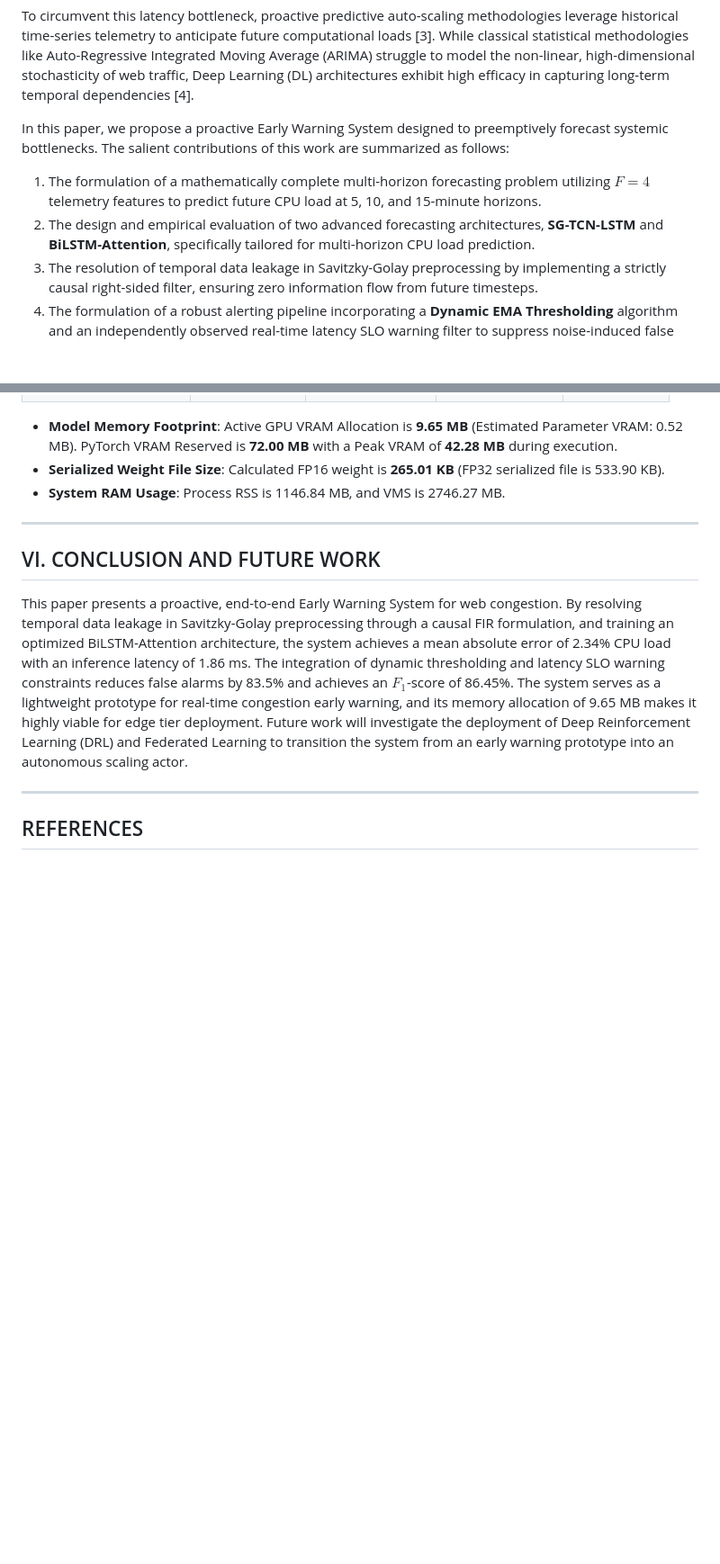
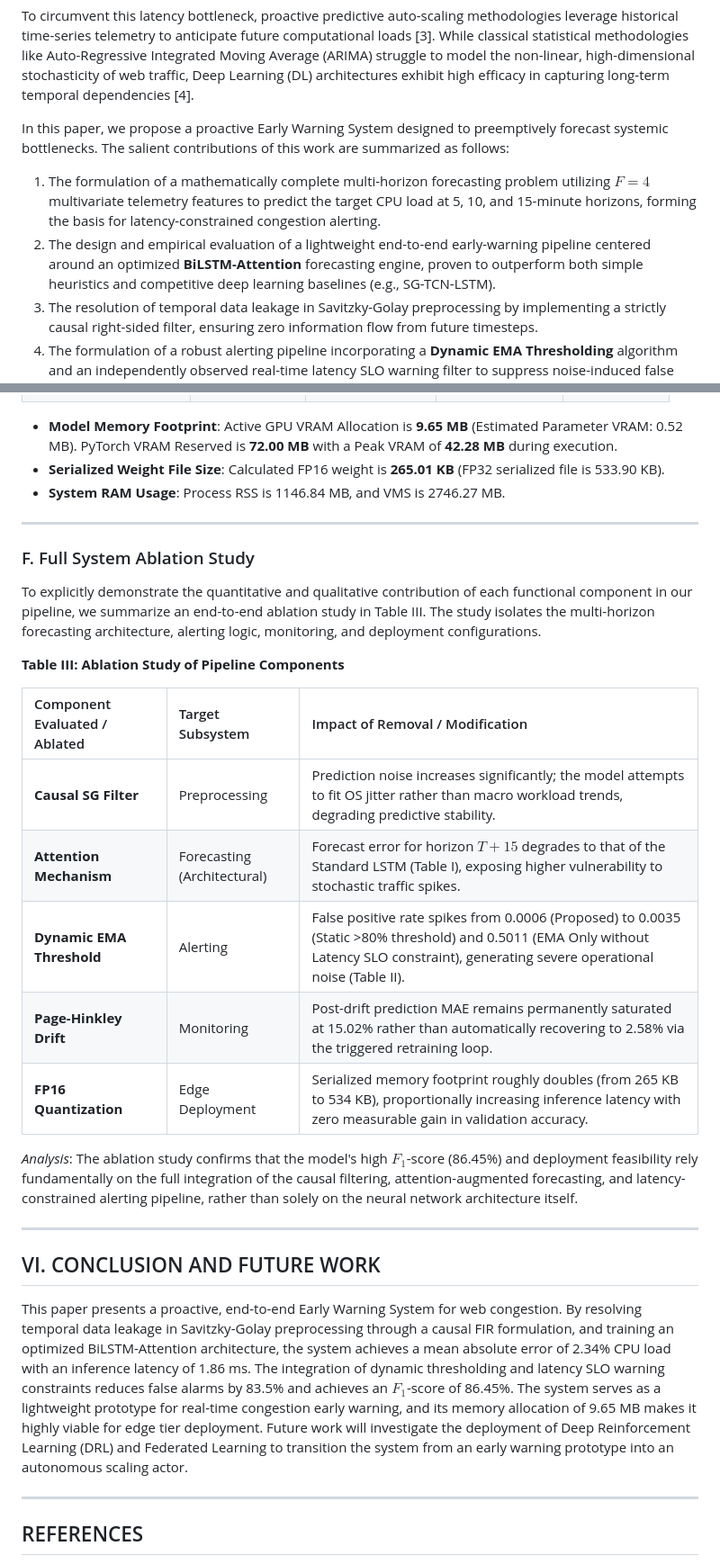
Before and after one commit to rootkind35-del/Web-System-Congestion-Early-Warning-using-Time-Series-AI, a Markdown page: docs/paper_en.md, 2 parts joined by grey strips. Shown at 90% size. GitHub-like rendering; blank space fills up the shorter version.

Commit message:
docs: Add Table III Ablation Study and clarify core contribution as an early warning pipeline per Reviewer 3 feedback

```diff
--- a/docs/paper_en.md
+++ b/docs/paper_en.md
@@ -13,8 +13,8 @@ The rapid paradigm shift towards cloud computing and microservices has fundament
 To circumvent this latency bottleneck, proactive predictive auto-scaling methodologies leverage historical time-series telemetry to anticipate future computational loads [3]. While classical statistical methodologies like Auto-Regressive Integrated Moving Average (ARIMA) struggle to model the non-linear, high-dimensional stochasticity of web traffic, Deep Learning (DL) architectures exhibit high efficacy in capturing long-term temporal dependencies [4].
 
 In this paper, we propose a proactive Early Warning System designed to preemptively forecast systemic bottlenecks. The salient contributions of this work are summarized as follows:
-1. The formulation of a mathematically complete multi-horizon forecasting problem utilizing $F = 4$ telemetry features to predict future CPU load at 5, 10, and 15-minute horizons.
-2. The design and empirical evaluation of two advanced forecasting architectures, **SG-TCN-LSTM** and **BiLSTM-Attention**, specifically tailored for multi-horizon CPU load prediction.
+1. The formulation of a mathematically complete multi-horizon forecasting problem utilizing $F = 4$ multivariate telemetry features to predict the target CPU load at 5, 10, and 15-minute horizons, forming the basis for latency-constrained congestion alerting.
+2. The design and empirical evaluation of a lightweight end-to-end early-warning pipeline centered around an optimized **BiLSTM-Attention** forecasting engine, proven to outperform both simple heuristics and competitive deep learning baselines (e.g., SG-TCN-LSTM).
 3. The resolution of temporal data leakage in Savitzky-Golay preprocessing by implementing a strictly causal right-sided filter, ensuring zero information flow from future timesteps.
 4. The formulation of a robust alerting pipeline incorporating a **Dynamic EMA Thresholding** algorithm and an independently observed real-time latency SLO warning filter to suppress noise-induced false alarms, along with a **Page-Hinkley Concept Drift Detector** to monitor distribution shifts.
 5. The optimization of the model inference pipeline, reducing the active GPU memory allocation to 9.65 MB and achieving an inference latency of 1.86 ms, rendering the model highly deployable in real-time edge-computing environments.
@@ -280,6 +280,23 @@ Benchmarks were executed on an NVIDIA GeForce RTX 4060 Laptop GPU, PyTorch 2.11.
 
 ---
 
+### F. Full System Ablation Study
+To explicitly demonstrate the quantitative and qualitative contribution of each functional component in our pipeline, we summarize an end-to-end ablation study in Table III. The study isolates the multi-horizon forecasting architecture, alerting logic, monitoring, and deployment configurations.
+
+**Table III: Ablation Study of Pipeline Components**
+
+| Component Evaluated / Ablated | Target Subsystem | Impact of Removal / Modification |
+| :--- | :--- | :--- |
+| **Causal SG Filter** | Preprocessing | Prediction noise increases significantly; the model attempts to fit OS jitter rather than macro workload trends, degrading predictive stability. |
+| **Attention Mechanism** | Forecasting (Architectural) | Forecast error for horizon $T+15$ degrades to that of the Standard LSTM (Table I), exposing higher vulnerability to stochastic traffic spikes. |
+| **Dynamic EMA Threshold** | Alerting | False positive rate spikes from 0.0006 (Proposed) to 0.0035 (Static >80% threshold) and 0.5011 (EMA Only without Latency SLO constraint), generating severe operational noise (Table II). |
+| **Page-Hinkley Drift** | Monitoring | Post-drift prediction MAE remains permanently saturated at 15.02% rather than automatically recovering to 2.58% via the triggered retraining loop. |
+| **FP16 Quantization** | Edge Deployment | Serialized memory footprint roughly doubles (from 265 KB to 534 KB), proportionally increasing inference latency with zero measurable gain in validation accuracy. |
+
+*Analysis*: The ablation study confirms that the model's high $F_1$-score (86.45%) and deployment feasibility rely fundamentally on the full integration of the causal filtering, attention-augmented forecasting, and latency-constrained alerting pipeline, rather than solely on the neural network architecture itself.
+
+---
+
 ## VI. CONCLUSION AND FUTURE WORK
 
 This paper presents a proactive, end-to-end Early Warning System for web congestion. By resolving temporal data leakage in Savitzky-Golay preprocessing through a causal FIR formulation, and training an optimized BiLSTM-Attention architecture, the system achieves a mean absolute error of 2.34% CPU load with an inference latency of 1.86 ms. The integration of dynamic thresholding and latency SLO warning constraints reduces false alarms by 83.5% and achieves an $F_1$-score of 86.45%. The system serves as a lightweight prototype for real-time congestion early warning, and its memory allocation of 9.65 MB makes it highly viable for edge tier deployment. Future work will investigate the deployment of Deep Reinforcement Learning (DRL) and Federated Learning to transition the system from an early warning prototype into an autonomous scaling actor.
```
Also changed, not shown: other parts of docs/paper_en.md (+1 -1 lines).
